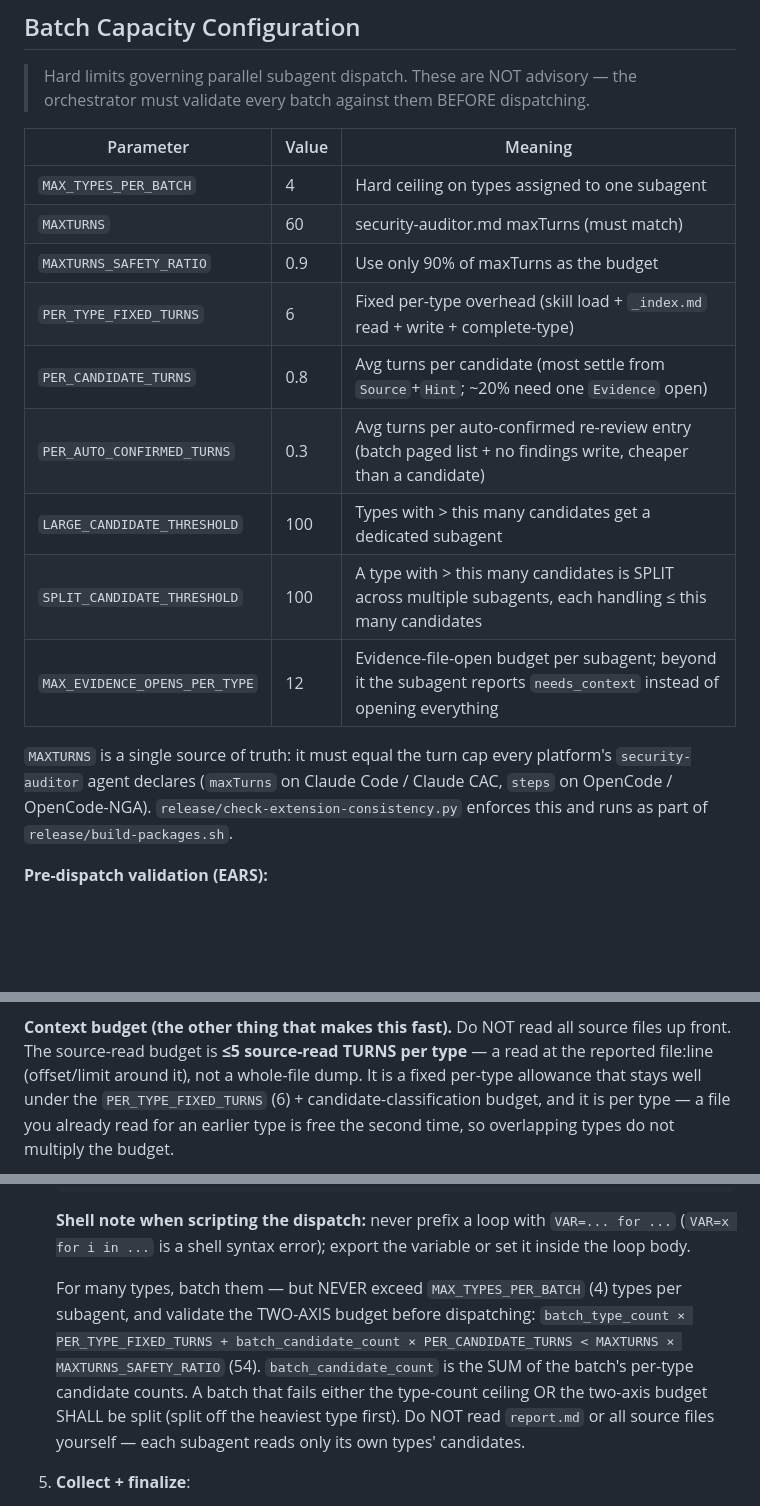
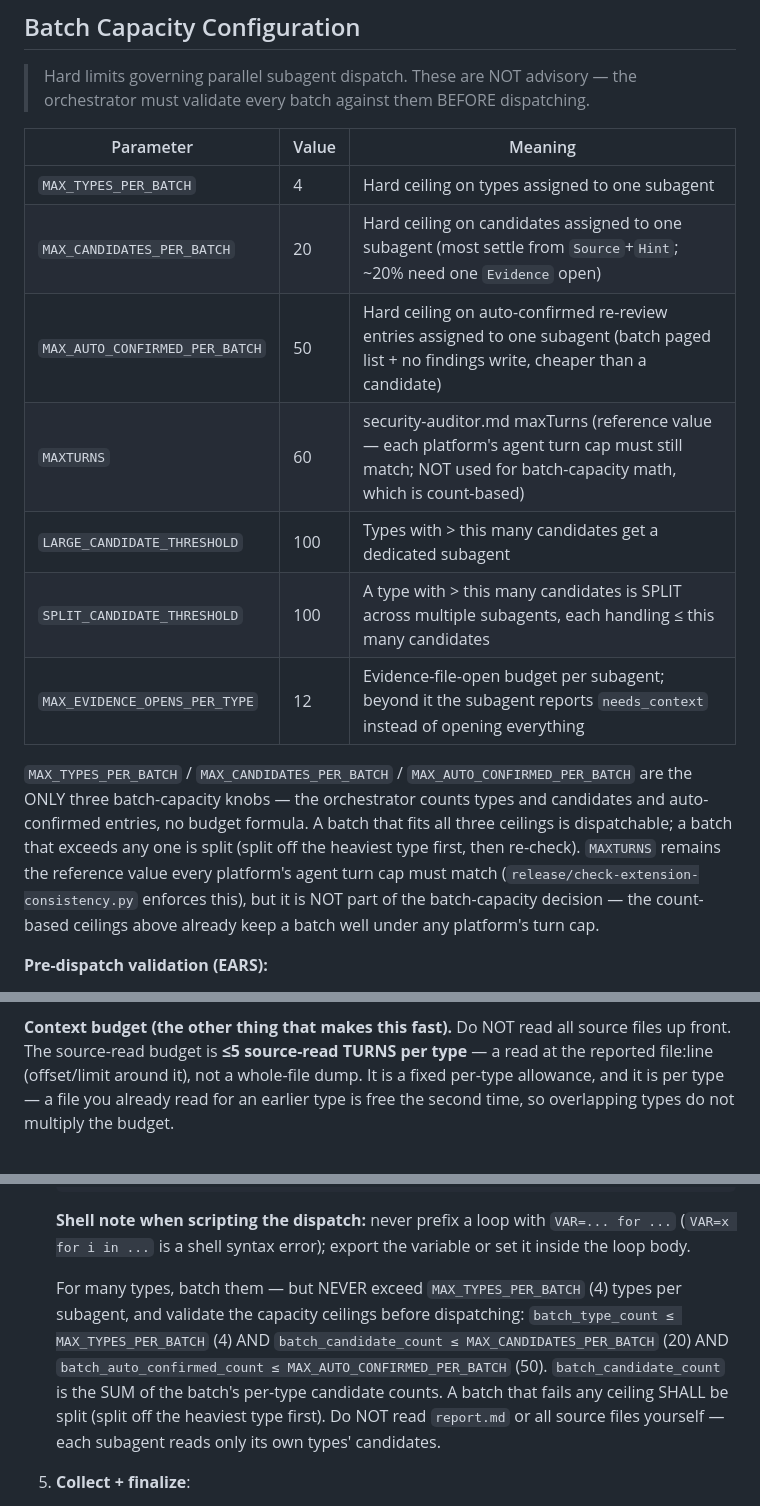
Before and after one commit to DannyAn/secguard-clang, a Markdown page: extension/shared/command-instructions.md, 3 parts joined by grey strips. GitHub-like rendering; blank space fills up the shorter version.

Commit message:
refactor(extension): batch capacity from 5-param formula to 3 count ceilings (types/candidates/auto-confirmed)

```diff
--- a/extension/shared/command-instructions.md
+++ b/extension/shared/command-instructions.md
@@ -177,19 +177,21 @@ security scan and reading them makes the verdicts worthless. The scan dir
 | Parameter | Value | Meaning |
 |---|---|---|
 | `MAX_TYPES_PER_BATCH` | 4 | Hard ceiling on types assigned to one subagent |
-| `MAXTURNS` | 60 | security-auditor.md maxTurns (must match) |
-| `MAXTURNS_SAFETY_RATIO` | 0.9 | Use only 90% of maxTurns as the budget |
-| `PER_TYPE_FIXED_TURNS` | 6 | Fixed per-type overhead (skill load + `_index.md` read + write + complete-type) |
-| `PER_CANDIDATE_TURNS` | 0.8 | Avg turns per candidate (most settle from `Source`+`Hint`; ~20% need one `Evidence` open) |
-| `PER_AUTO_CONFIRMED_TURNS` | 0.3 | Avg turns per auto-confirmed re-review entry (batch paged list + no findings write, cheaper than a candidate) |
+| `MAX_CANDIDATES_PER_BATCH` | 20 | Hard ceiling on candidates assigned to one subagent (most settle from `Source`+`Hint`; ~20% need one `Evidence` open) |
+| `MAX_AUTO_CONFIRMED_PER_BATCH` | 50 | Hard ceiling on auto-confirmed re-review entries assigned to one subagent (batch paged list + no findings write, cheaper than a candidate) |
+| `MAXTURNS` | 60 | security-auditor.md maxTurns (reference value — each platform's agent turn cap must still match; NOT used for batch-capacity math, which is count-based) |
 | `LARGE_CANDIDATE_THRESHOLD` | 100 | Types with > this many candidates get a dedicated subagent |
 | `SPLIT_CANDIDATE_THRESHOLD` | 100 | A type with > this many candidates is SPLIT across multiple subagents, each handling ≤ this many candidates |
 | `MAX_EVIDENCE_OPENS_PER_TYPE` | 12 | Evidence-file-open budget per subagent; beyond it the subagent reports `needs_context` instead of opening everything |
 
-`MAXTURNS` is a single source of truth: it must equal the turn cap every platform's
-`security-auditor` agent declares (`maxTurns` on Claude Code / Claude CAC, `steps`
-on OpenCode / OpenCode-NGA). `release/check-extension-consistency.py` enforces this and runs
-as part of `release/build-packages.sh`.
+`MAX_TYPES_PER_BATCH` / `MAX_CANDIDATES_PER_BATCH` / `MAX_AUTO_CONFIRMED_PER_BATCH`
+are the ONLY three batch-capacity knobs — the orchestrator counts types and
+candidates and auto-confirmed entries, no budget formula. A batch that fits all
+three ceilings is dispatchable; a batch that exceeds any one is split (split off
+the heaviest type first, then re-check). `MAXTURNS` remains the reference value
+every platform's agent turn cap must match (`release/check-extension-consistency.py`
+enforces this), but it is NOT part of the batch-capacity decision — the
+count-based ceilings above already keep a batch well under any platform's turn cap.
 
 **Pre-dispatch validation (EARS):**
 - If a batch has > `MAX_TYPES_PER_BATCH` (4) types, the orchestrator SHALL split it before dispatching.
@@ -213,8 +215,7 @@ your todo list so no type is skipped or double-processed.
 **Context budget (the other thing that makes this fast).** Do NOT read all
 source files up front. The source-read budget is **≤5 source-read TURNS per
 type** — a read at the reported file:line (offset/limit around it), not a
-whole-file dump. It is a fixed per-type allowance that stays well under the
-`PER_TYPE_FIXED_TURNS` (6) + candidate-classification budget, and it is per
+whole-file dump. It is a fixed per-type allowance, and it is per
 type — a file you already read for an earlier type is free the second time,
 so overlapping types do not multiply the budget.
 
@@ -550,13 +551,13 @@ straight to the structured report (`written: 0`).
    variable or set it inside the loop body.
 
    For many types, batch them — but NEVER exceed `MAX_TYPES_PER_BATCH` (4) types
-   per subagent, and validate the TWO-AXIS budget before dispatching:
-   `batch_type_count × PER_TYPE_FIXED_TURNS + batch_candidate_count ×
-   PER_CANDIDATE_TURNS < MAXTURNS × MAXTURNS_SAFETY_RATIO` (54). `batch_candidate_count`
-   is the SUM of the batch's per-type candidate counts. A batch that fails either
-   the type-count ceiling OR the two-axis budget SHALL be split (split off the
-   heaviest type first). Do NOT read `report.md` or all source files yourself —
-   each subagent reads only its own types' candidates.
+   per subagent, and validate the capacity ceilings before dispatching:
+   `batch_type_count ≤ MAX_TYPES_PER_BATCH` (4) AND `batch_candidate_count ≤
+   MAX_CANDIDATES_PER_BATCH` (20) AND `batch_auto_confirmed_count ≤
+   MAX_AUTO_CONFIRMED_PER_BATCH` (50). `batch_candidate_count` is the SUM of the
+   batch's per-type candidate counts. A batch that fails any ceiling SHALL be
+   split (split off the heaviest type first). Do NOT read `report.md` or all
+   source files yourself — each subagent reads only its own types' candidates.
 5. **Collect + finalize**:
 
    **DB schema 速查 (列名别猜 — 猜一个不存在的列如 `f.type` 会白费 1~2 轮 `secguard schema` 往返):**
```
Also changed, not shown: other parts of extension/shared/command-instructions.md (+1 -1 lines).
